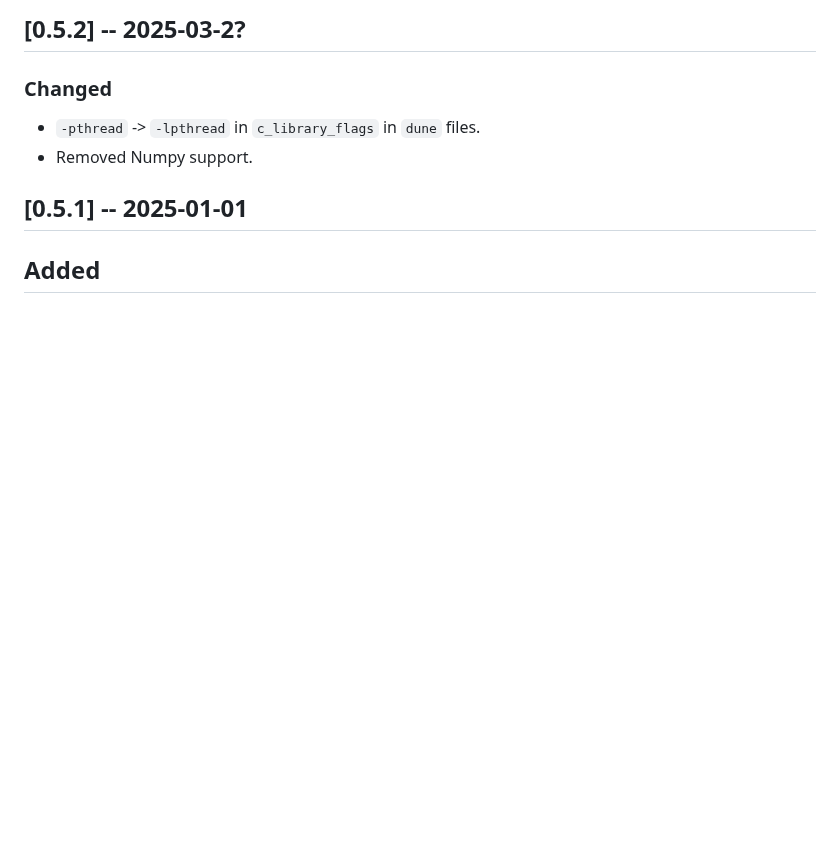
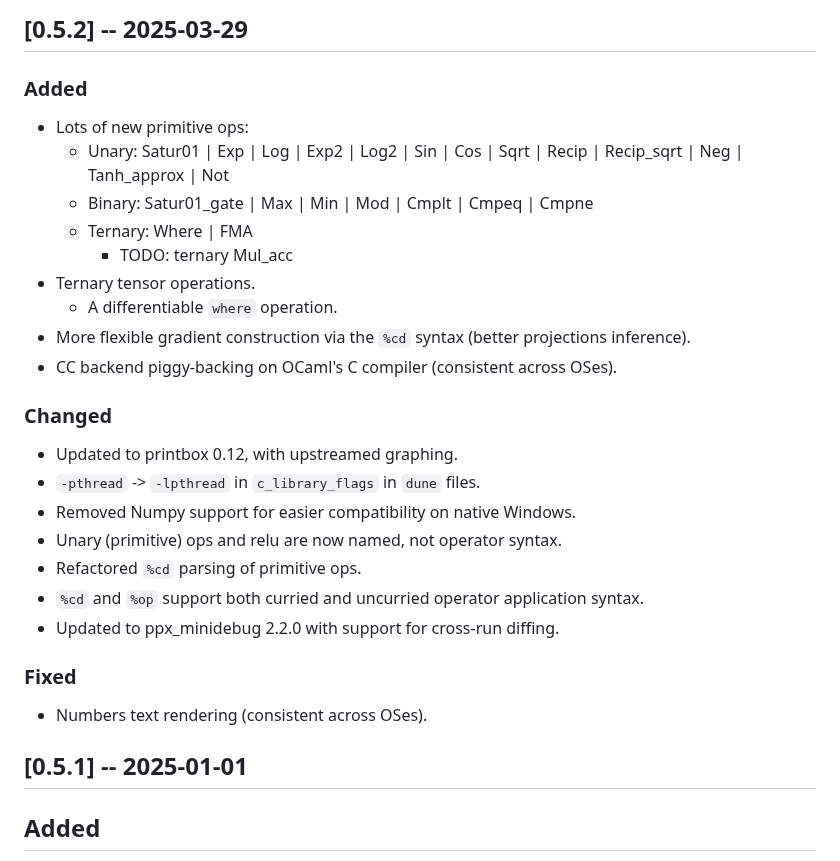
Before and after one commit to ahrefs/ocannl, a Markdown page: CHANGES.md, the part around the change. GitHub-like rendering; blank space fills up the shorter version.

Commit message:
Update changelog in preparation for 0.5.2
Signed-off-by: Lukasz Stafiniak <lukstafi@gmail.com>

```diff
--- a/CHANGES.md
+++ b/CHANGES.md
@@ -1,9 +1,31 @@
-## [0.5.2] -- 2025-03-2?
+## [0.5.2] -- 2025-03-29
+
+### Added
+
+- Lots of new primitive ops:
+  - Unary: Satur01 | Exp | Log | Exp2 | Log2 | Sin | Cos | Sqrt | Recip | Recip_sqrt | Neg | Tanh_approx | Not
+  - Binary: Satur01_gate | Max | Min | Mod | Cmplt | Cmpeq | Cmpne
+  - Ternary: Where | FMA
+    - TODO: ternary Mul_acc
+- Ternary tensor operations.
+  - A differentiable `where` operation.
+- More flexible gradient construction via the `%cd` syntax (better projections inference).
+- CC backend piggy-backing on OCaml's C compiler (consistent across OSes).
 
 ### Changed
 
+- Updated to printbox 0.12, with upstreamed graphing.
 - `-pthread` -> `-lpthread` in `c_library_flags` in `dune` files.
-- Removed Numpy support.
+- Removed Numpy support for easier compatibility on native Windows.
+- Unary (primitive) ops and relu are now named, not operator syntax.
+- Refactored `%cd` parsing of primitive ops.
+- `%cd` and `%op` support both curried and uncurried operator application syntax.
+- Updated to ppx_minidebug 2.2.0 with support for cross-run diffing.
+
+### Fixed
+
+- Numbers text rendering (consistent across OSes).
+
 
 ## [0.5.1] -- 2025-01-01
 
```
Also changed, not shown: README.md (+13 -8 lines).
